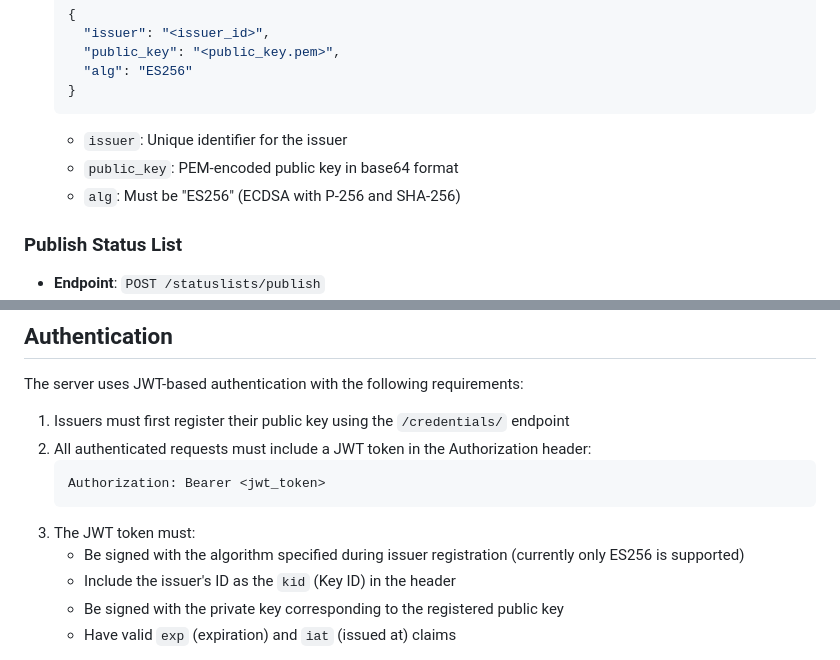
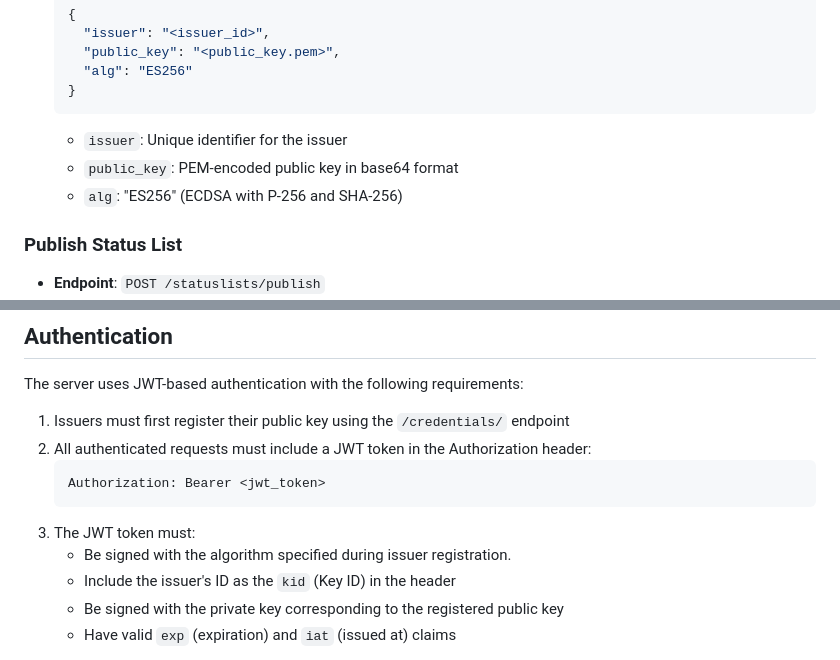
Before and after one commit to adorsys/status-list-server, a Markdown page: README.md, 2 parts joined by grey strips. GitHub-like rendering.

Commit message:
feat: improve README clarity

````diff
--- a/README.md
+++ b/README.md
@@ -71,7 +71,7 @@ By default, the server runs on `http://localhost:8000`. You can modify the port
   ```
   - `issuer`: Unique identifier for the issuer
   - `public_key`: PEM-encoded public key in base64 format
-  - `alg`: Must be "ES256" (ECDSA with P-256 and SHA-256)
+  - `alg`: "ES256" (ECDSA with P-256 and SHA-256)
 
 ### Publish Status List
 - **Endpoint**: `POST /statuslists/publish`
@@ -175,7 +175,7 @@ The server uses JWT-based authentication with the following requirements:
    Authorization: Bearer <jwt_token>
    ```
 3. The JWT token must:
-   - Be signed with the algorithm specified during issuer registration (currently only ES256 is supported)
+   - Be signed with the algorithm specified during issuer registration.
    - Include the issuer's ID as the `kid` (Key ID) in the header
    - Be signed with the private key corresponding to the registered public key
    - Have valid `exp` (expiration) and `iat` (issued at) claims
````
